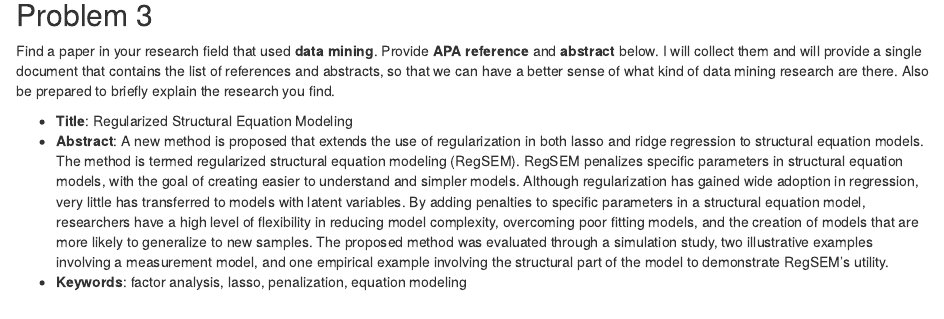
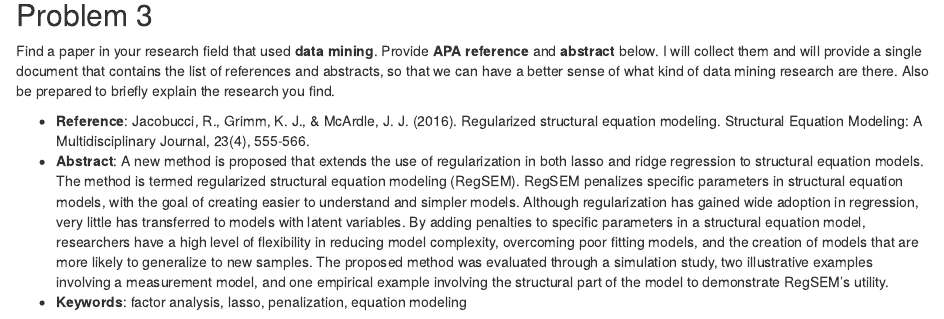
Before and after one commit to zbaker9113/PSYC7397, an R Markdown document (PSYC7397_HW4_Suppanut.Rmd): the page in a window 1100 px wide, from 2600 px down. The pictures show the output file PSYC7397_HW4_Suppanut.html that the author committed with the source, opened offline.

Commit message:
add reference (rm title)

```diff
--- a/PSYC7397_HW4_Suppanut.Rmd
+++ b/PSYC7397_HW4_Suppanut.Rmd
@@ -111,6 +111,6 @@ ggplot(dat, aes(x = year,
 
 Find a paper in your research field that used **data mining**. Provide **APA reference** and **abstract** below. I will collect them and will provide a single document that contains the list of references and abstracts, so that we can have a better sense of what kind of data mining research are there. Also be prepared to briefly explain the research you find.
 
-- **Title**: Regularized Structural Equation Modeling
+- **Reference**: Jacobucci, R., Grimm, K. J., & McArdle, J. J. (2016). Regularized structural equation modeling. Structural Equation Modeling: A Multidisciplinary Journal, 23(4), 555-566.
 - **Abstract**: A new method is proposed that extends the use of regularization in both lasso and ridge regression to structural equation models. The method is termed regularized structural equation modeling (RegSEM). RegSEM penalizes specific parameters in structural equation models, with the goal of creating easier to understand and simpler models. Although regularization has gained wide adoption in regression, very little has transferred to models with latent variables. By adding penalties to specific parameters in a structural equation model, researchers have a high level of flexibility in reducing model complexity, overcoming poor fitting models, and the creation of models that are more likely to generalize to new samples. The proposed method was evaluated through a simulation study, two illustrative examples involving a measurement model, and one empirical example involving the structural part of the model to demonstrate RegSEM’s utility.
 - **Keywords**: factor analysis, lasso, penalization, equation modeling
```
Also changed, not shown: PSYC7397_HW4_Suppanut.html.
